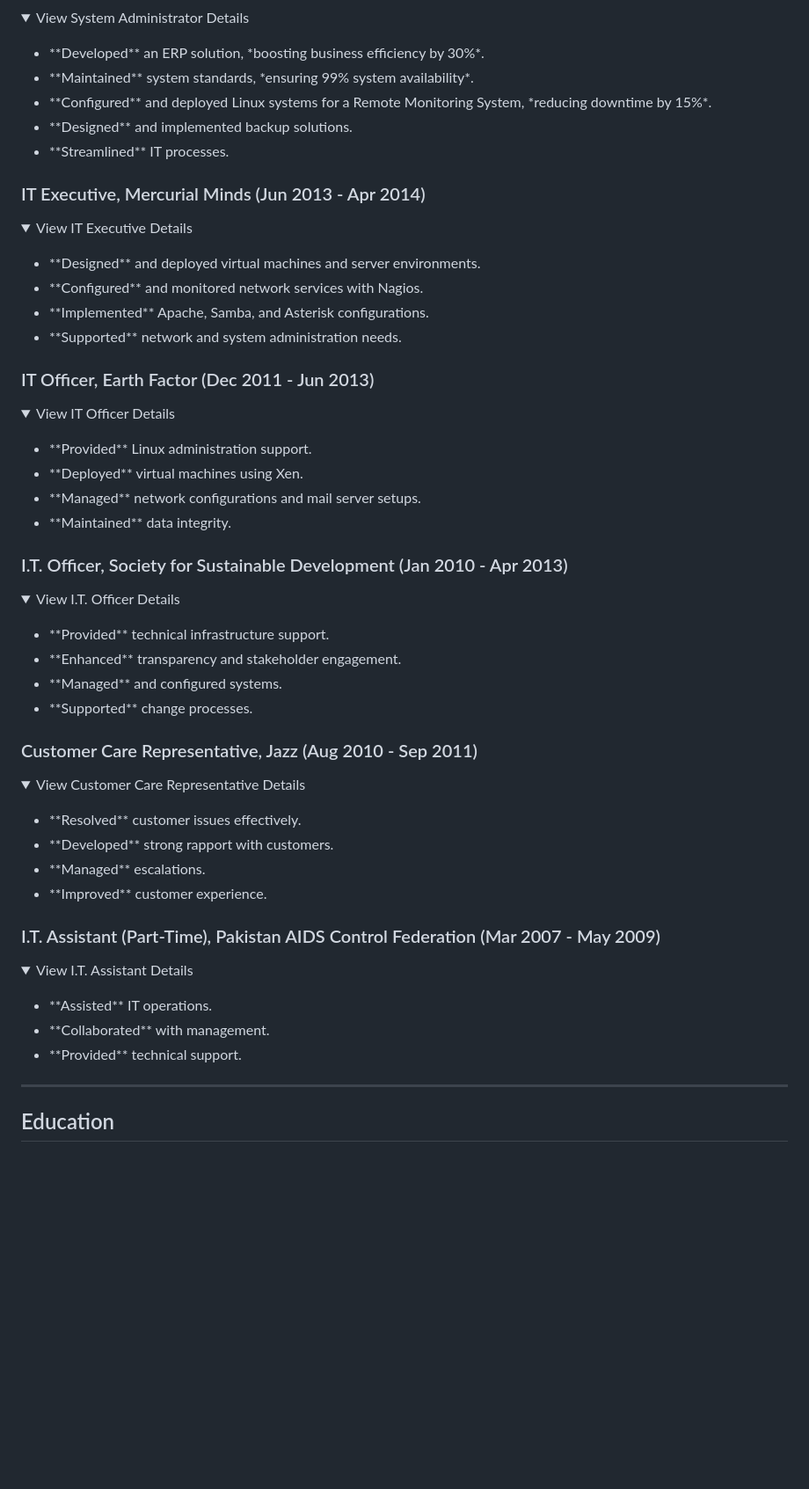
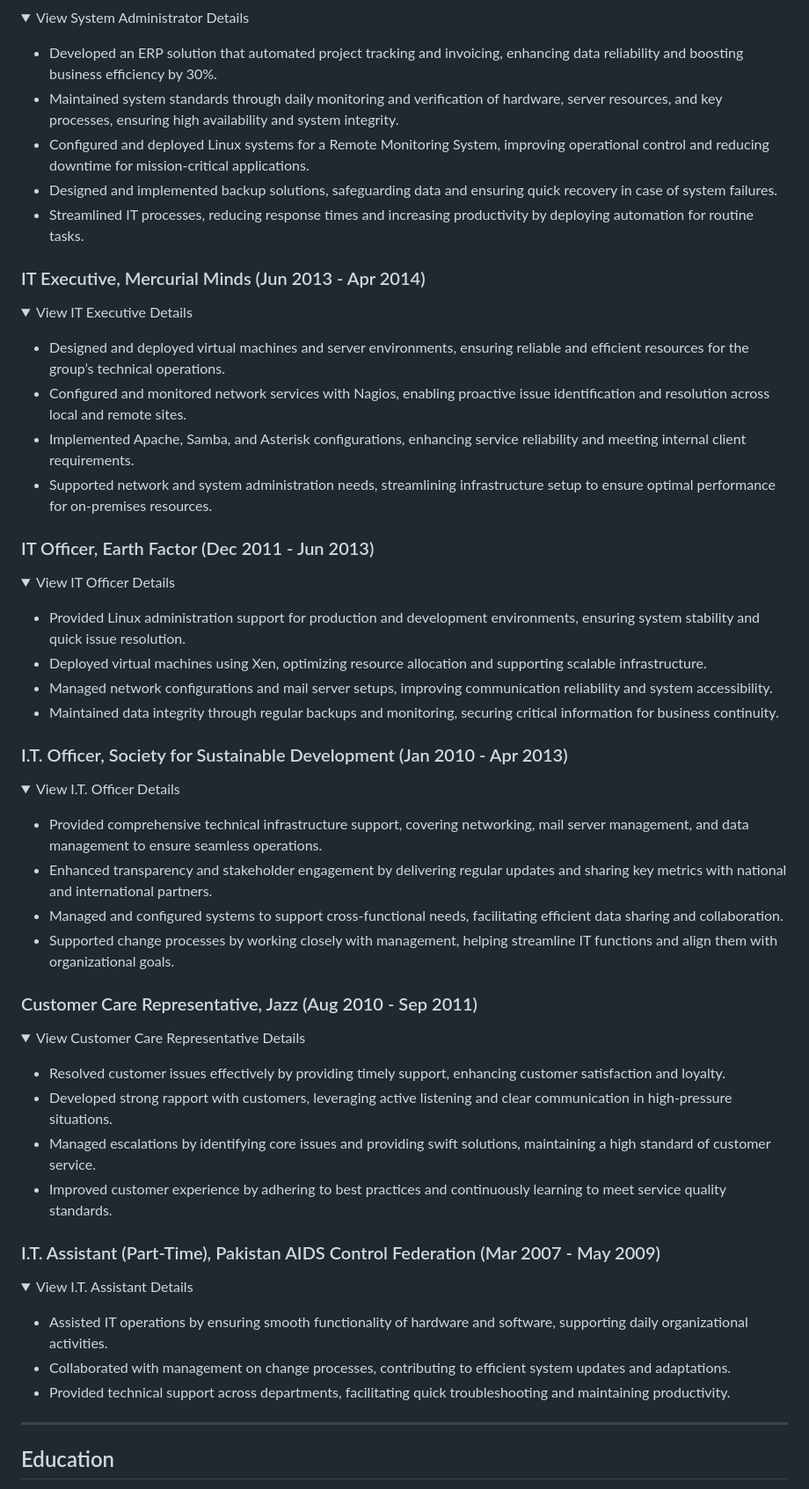
Before and after one commit to MHunzalaAwan/mhunzalaawan.github.io, a Markdown page: README.md, the part around one of its changes. Shown at 88% size. Rendered like a GitHub page; folded sections open; blank space fills up the shorter version.

```diff
--- a/README.md
+++ b/README.md
@@ -114,11 +114,11 @@
   <summary>View System Administrator Details</summary>
   <p>
     <ul>
-      <li>**Developed** an ERP solution, *boosting business efficiency by 30%*.</li>
-      <li>**Maintained** system standards, *ensuring 99% system availability*.</li>
-      <li>**Configured** and deployed Linux systems for a Remote Monitoring System, *reducing downtime by 15%*.</li>
-      <li>**Designed** and implemented backup solutions.</li>
-      <li>**Streamlined** IT processes.</li>
+      <li><span style="font-weight: bold;">Developed</span> an ERP solution that automated project tracking and invoicing, enhancing data reliability and boosting business efficiency by 30%.</li>
+      <li><span style="font-weight: bold;">Maintained</span> system standards through daily monitoring and verification of hardware, server resources, and key processes, ensuring high availability and system integrity.</li>
+      <li><span style="font-weight: bold;">Configured</span> and deployed Linux systems for a Remote Monitoring System, improving operational control and reducing downtime for mission-critical applications.</li>
+      <li><span style="font-weight: bold;">Designed</span> and implemented backup solutions, safeguarding data and ensuring quick recovery in case of system failures.</li>
+      <li><span style="font-weight: bold;">Streamlined</span> IT processes, reducing response times and increasing productivity by deploying automation for routine tasks.</li>
     </ul>
   </p>
 </details>
@@ -129,10 +129,10 @@
   <summary>View IT Executive Details</summary>
   <p>
     <ul>
-      <li>**Designed** and deployed virtual machines and server environments.</li>
-      <li>**Configured** and monitored network services with Nagios.</li>
-      <li>**Implemented** Apache, Samba, and Asterisk configurations.</li>
-      <li>**Supported** network and system administration needs.</li>
+      <li><span style="font-weight: bold;">Designed</span> and deployed virtual machines and server environments, ensuring reliable and efficient resources for the group’s technical operations.</li>
+      <li><span style="font-weight: bold;">Configured</span> and monitored network services with Nagios, enabling proactive issue identification and resolution across local and remote sites.</li>
+      <li><span style="font-weight: bold;">Implemented</span> Apache, Samba, and Asterisk configurations, enhancing service reliability and meeting internal client requirements.</li>
+      <li><span style="font-weight: bold;">Supported</span> network and system administration needs, streamlining infrastructure setup to ensure optimal performance for on-premises resources.</li>
     </ul>
   </p>
 </details>
@@ -143,10 +143,10 @@
   <summary>View IT Officer Details</summary>
   <p>
     <ul>
-      <li>**Provided** Linux administration support.</li>
-      <li>**Deployed** virtual machines using Xen.</li>
-      <li>**Managed** network configurations and mail server setups.</li>
-      <li>**Maintained** data integrity.</li>
+      <li><span style="font-weight: bold;">Provided</span> Linux administration support for production and development environments, ensuring system stability and quick issue resolution.</li>
+      <li><span style="font-weight: bold;">Deployed</span> virtual machines using Xen, optimizing resource allocation and supporting scalable infrastructure.</li>
+      <li><span style="font-weight: bold;">Managed</span> network configurations and mail server setups, improving communication reliability and system accessibility.</li>
+      <li><span style="font-weight: bold;">Maintained</span> data integrity through regular backups and monitoring, securing critical information for business continuity.</li>
     </ul>
   </p>
 </details>
@@ -157,10 +157,10 @@
   <summary>View I.T. Officer Details</summary>
   <p>
     <ul>
-      <li>**Provided** technical infrastructure support.</li>
-      <li>**Enhanced** transparency and stakeholder engagement.</li>
-      <li>**Managed** and configured systems.</li>
-      <li>**Supported** change processes.</li>
+      <li><span style="font-weight: bold;">Provided</span> comprehensive technical infrastructure support, covering networking, mail server management, and data management to ensure seamless operations.</li>
+      <li><span style="font-weight: bold;">Enhanced</span> transparency and stakeholder engagement by delivering regular updates and sharing key metrics with national and international partners.</li>
+      <li><span style="font-weight: bold;">Managed</span> and configured systems to support cross-functional needs, facilitating efficient data sharing and collaboration.</li>
+      <li><span style="font-weight: bold;">Supported</span> change processes by working closely with management, helping streamline IT functions and align them with organizational goals.</li>
     </ul>
   </p>
 </details>
@@ -171,10 +171,10 @@
   <summary>View Customer Care Representative Details</summary>
   <p>
     <ul>
-      <li>**Resolved** customer issues effectively.</li>
-      <li>**Developed** strong rapport with customers.</li>
-      <li>**Managed** escalations.</li>
-      <li>**Improved** customer experience.</li>
+      <li><span style="font-weight: bold;">Resolved</span> customer issues effectively by providing timely support, enhancing customer satisfaction and loyalty.</li>
+      <li><span style="font-weight: bold;">Developed</span> strong rapport with customers, leveraging active listening and clear communication in high-pressure situations.</li>
+      <li><span style="font-weight: bold;">Managed</span> escalations by identifying core issues and providing swift solutions, maintaining a high standard of customer service.</li>
+      <li><span style="font-weight: bold;">Improved</span> customer experience by adhering to best practices and continuously learning to meet service quality standards.</li>
     </ul>
   </p>
 </details>
@@ -185,9 +185,9 @@
   <summary>View I.T. Assistant Details</summary>
   <p>
     <ul>
-      <li>**Assisted** IT operations.</li>
-      <li>**Collaborated** with management.</li>
-      <li>**Provided** technical support.</li>
+      <li><span style="font-weight: bold;">Assisted</span> IT operations by ensuring smooth functionality of hardware and software, supporting daily organizational activities.</li>
+      <li><span style="font-weight: bold;">Collaborated</span> with management on change processes, contributing to efficient system updates and adaptations.</li>
+      <li><span style="font-weight: bold;">Provided</span> technical support across departments, facilitating quick troubleshooting and maintaining productivity.</li>
     </ul>
   </p>
 </details>
```
Also changed, not shown: other parts of README.md (+26 -26 lines).
